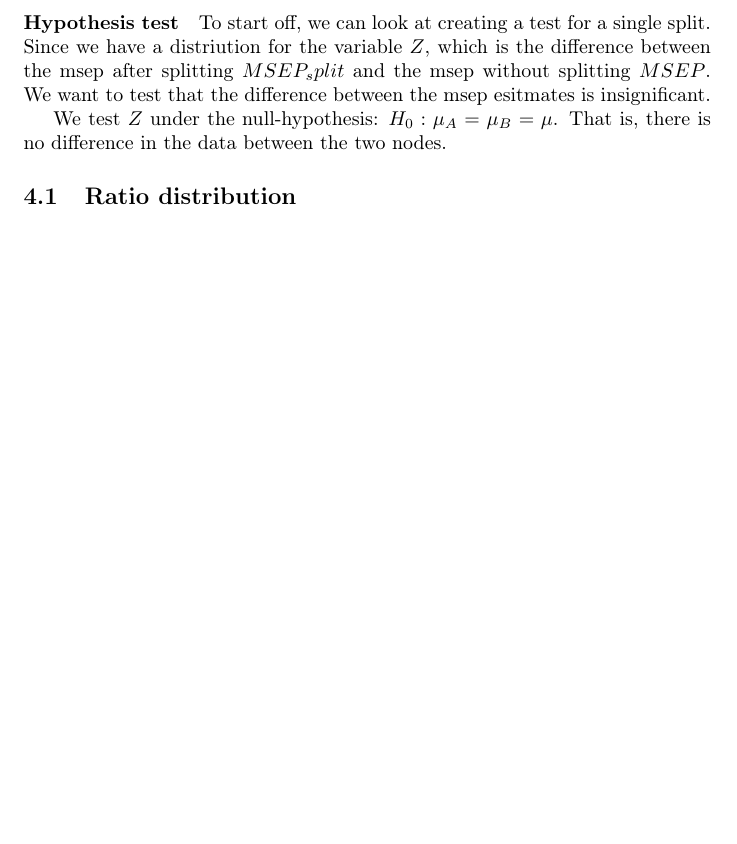
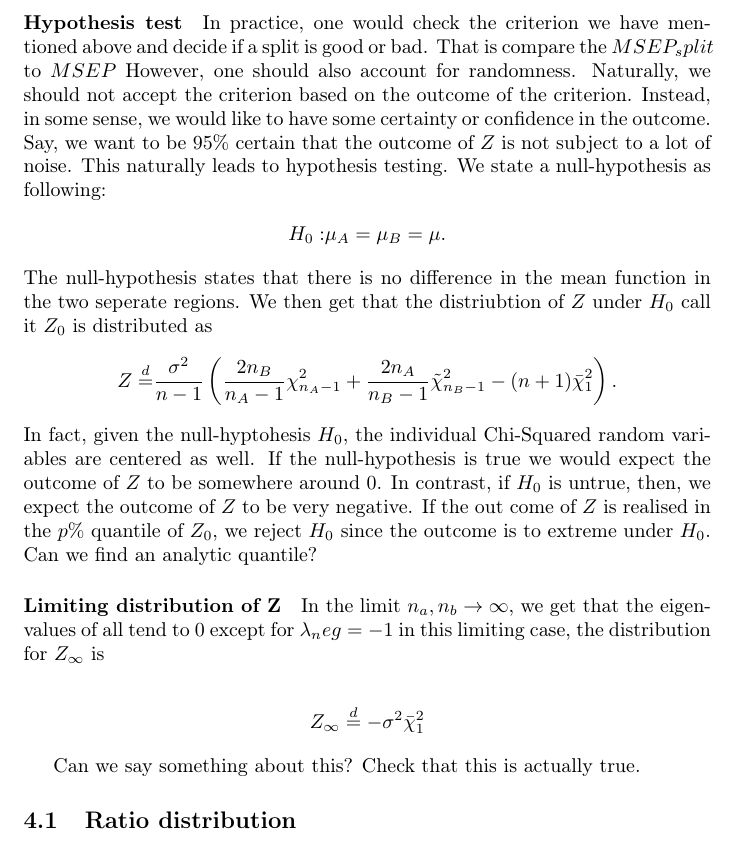
Before and after one commit to taariqnazar/pval-regularized-trees, a LaTeX document (notes.tex): part of page 8 of 8 before the commit and part of page 8 of 9 after it, cut at the place of the change, the shorter picture padded with empty space. Compiled offline with pdfLaTeX.

Commit message:
added a paragraph with hypothesis testing

```diff
--- a/notes.tex
+++ b/notes.tex
@@ -476,15 +476,44 @@ In the special case where $\mu_A = (c, \dots, c)^T$ is constant, we get that $\x
 
 
 \paragraph{Hypothesis test}
+In practice, one would check the criterion we have mentioned above and decide if
+a split is good or bad. That is compare the $ MSEP_split $ to $ MSEP $ However,
+one should also account for randomness. Naturally, we
+should not accept the criterion based on the outcome of the criterion. Instead,
+in some sense, we would like to have some certainty or confidence in the
+outcome. Say, we want to be $ 95\% $ certain that the outcome of $ Z $ is not
+subject to a lot of noise. This naturally leads to hypothesis testing. We state a null-hypothesis as
+following:
+\begin{align*}
+	H_0: & \mu_A = \mu_B = \mu.
+\end{align*}
+The null-hypothesis states that there is no difference in the mean function in
+the two seperate regions. We then get that the distriubtion of $ Z $ under $ H_0
+$ call it $ Z_0 $ is distributed as
+\begin{align*}
+	Z \eqdis & \frac{\sigma^2}{n-1} \left(
+	\frac{2 n_B}{n_A -1} \chi^2_{n_A -1}
+	+ \frac{2 n_A}{n_B -1} \tilde \chi^2_{n_B -1}
+	- (n+1) \bar \chi_1^2
+	\right).
+\end{align*}
+In fact, given the null-hyptohesis $ H_0 $, the individual Chi-Squared random variables are
+centered as well. If the null-hypothesis is true we would expect the outcome of $ Z $ to be
+somewhere around $ 0 $. In contrast, if $ H_0 $ is untrue, then, we expect the
+outcome of $ Z $ to be very negative. If the out come of $ Z $ is realised in the $
+	p\%$ quantile of $ Z_0 $, we reject $ H_0 $ since the outcome is to extreme
+under $ H_0 $. Can we find an analytic quantile?
 
-To start off, we can look at creating a test for a single split. Since we have a
-distriution for the variable $ Z $, which is the difference between the msep
-after splitting $	MSEP_split $ and the msep without splitting $ MSEP $. We want to test that the
-difference between the msep esitmates is insignificant.
+\paragraph{Limiting distribution of Z}
+In the limit $ n_a, n_b \to \infty  $, we get that the eigenvalues of all tend
+to $ 0 $ except for $ \lambda_neg = -1 $ in this limiting case, the
+distribution for $ Z_\infty $ is
 
-We test $ Z $ under the null-hypothesis: $ H_0: \mu_A = \mu_B = \mu$. That is,
-there is no difference in the data between the two nodes.
+\begin{align*}
+	Z_\infty \eqdis -\sigma^2 \bar \chi_1^2
+\end{align*}
 
+Can we say something about this? Check that this is actually true.
 
 \subsection{Ratio distribution}
 Let $H_0 : \mu = (c, \dots, c)^T$ for some $c \in \R$ and assume for the following that $H_0$ holds true. In order to find a statistic which does not depend on the unknown parameter $\sigma^2$, we would like to investigate the distribution of the ratio
```
